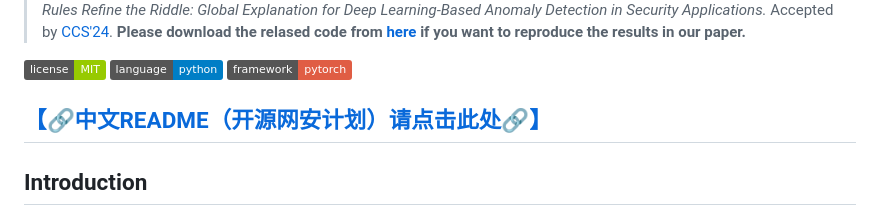
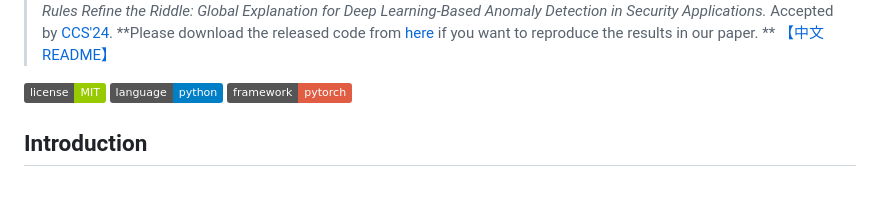
Before and after one commit to dongtsi/GEAD, a Markdown page: README.md, the part around the change. Drawn GitHub-style; badges without logos; blank space fills up the shorter version.

```diff
--- a/README.md
+++ b/README.md
@@ -1,13 +1,13 @@
 <div align=center><img src="doc/gead_logo.png" width="80%"></div>
 
 > *Rules Refine the Riddle: Global Explanation for Deep Learning-Based Anomaly Detection in Security Applications.* Accepted by [CCS'24](https://www.sigsac.org/ccs/CCS2024).
-**Please download the relased code from [here](https://github.com/dongtsi/GEAD/releases/tag/AEC) if you want to reproduce the results in our paper.**
+**Please download the released code from [here](https://github.com/dongtsi/GEAD/releases/tag/AEC) if you want to reproduce the results in our paper. **
+[<span style="color:blue">【中文README】</span>](./README_CN.md)
 
 ![](https://img.shields.io/badge/license-MIT-green.svg)
 ![](https://img.shields.io/badge/language-python-blue.svg)
 ![](https://img.shields.io/badge/framework-pytorch-red.svg)
 
-## [<span style="color:blue">【🔗中文README（开源网安计划）请点击此处🔗】</span>](./README_CN.md)
 
 
 ## Introduction
```
